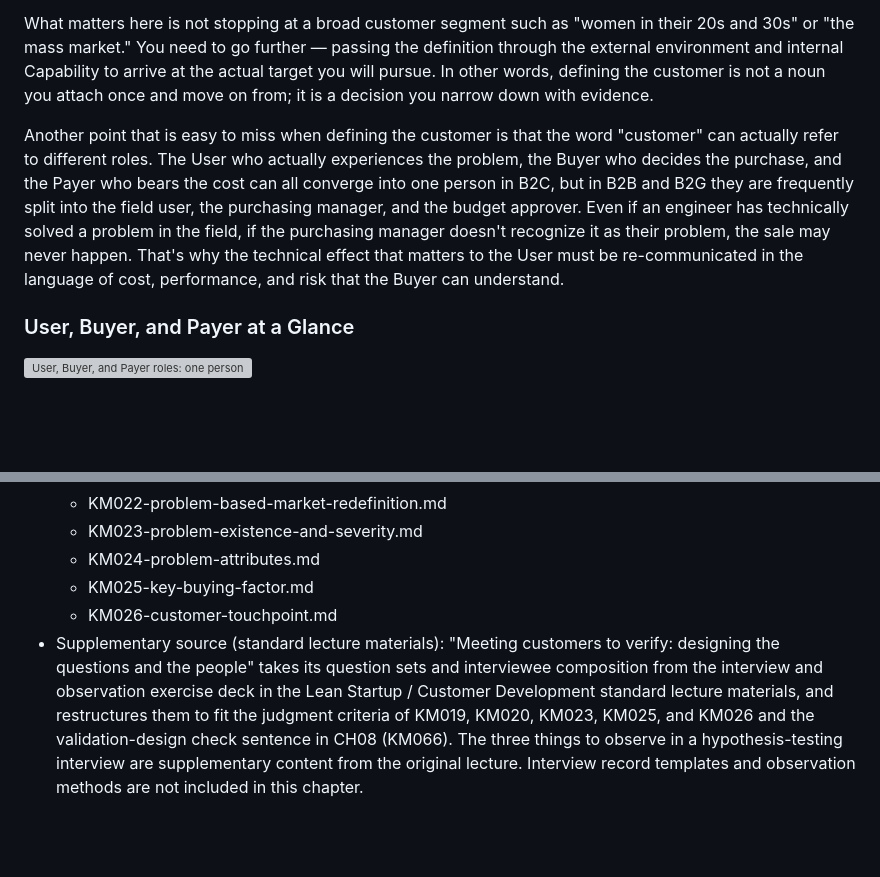
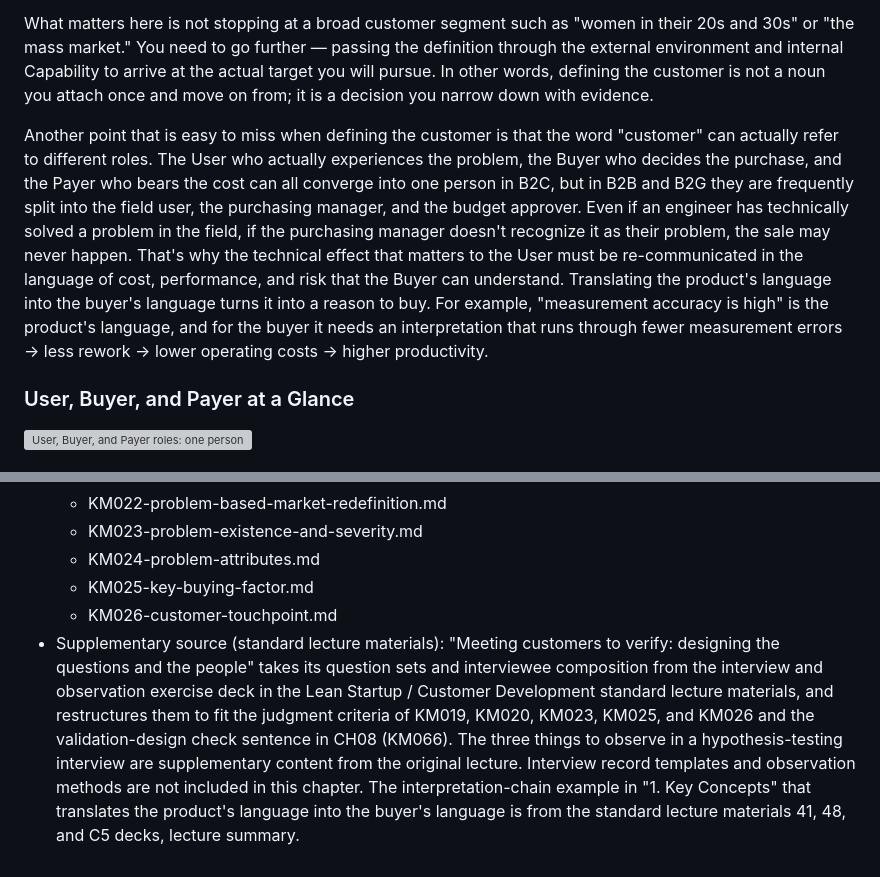
Before and after one commit to victory3217-bot/business-planning-handbook, a Markdown page: en/chapters/CH03.md, 2 parts joined by grey strips. Rendered like a GitHub page; blank space fills up the shorter version; grey boxes are pictures that could not be loaded.

```diff
--- a/en/chapters/CH03.md
+++ b/en/chapters/CH03.md
@@ -29,7 +29,7 @@ Business Planning often starts from "what will we build," but how you define the
 
 What matters here is not stopping at a broad customer segment such as "women in their 20s and 30s" or "the mass market." You need to go further — passing the definition through the external environment and internal Capability to arrive at the actual target you will pursue. In other words, defining the customer is not a noun you attach once and move on from; it is a decision you narrow down with evidence.
 
-Another point that is easy to miss when defining the customer is that the word "customer" can actually refer to different roles. The User who actually experiences the problem, the Buyer who decides the purchase, and the Payer who bears the cost can all converge into one person in B2C, but in B2B and B2G they are frequently split into the field user, the purchasing manager, and the budget approver. Even if an engineer has technically solved a problem in the field, if the purchasing manager doesn't recognize it as their problem, the sale may never happen. That's why the technical effect that matters to the User must be re-communicated in the language of cost, performance, and risk that the Buyer can understand.
+Another point that is easy to miss when defining the customer is that the word "customer" can actually refer to different roles. The User who actually experiences the problem, the Buyer who decides the purchase, and the Payer who bears the cost can all converge into one person in B2C, but in B2B and B2G they are frequently split into the field user, the purchasing manager, and the budget approver. Even if an engineer has technically solved a problem in the field, if the purchasing manager doesn't recognize it as their problem, the sale may never happen. That's why the technical effect that matters to the User must be re-communicated in the language of cost, performance, and risk that the Buyer can understand. Translating the product's language into the buyer's language turns it into a reason to buy. For example, "measurement accuracy is high" is the product's language, and for the buyer it needs an interpretation that runs through fewer measurement errors → less rework → lower operating costs → higher productivity.
 
 ### User, Buyer, and Payer at a Glance
 
@@ -137,4 +137,4 @@ This chapter defined the customer, worked through the problem that customer expe
   - KM024-problem-attributes.md
   - KM025-key-buying-factor.md
   - KM026-customer-touchpoint.md
-- Supplementary source (standard lecture materials): "Meeting customers to verify: designing the questions and the people" takes its question sets and interviewee composition from the interview and observation exercise deck in the Lean Startup / Customer Development standard lecture materials, and restructures them to fit the judgment criteria of KM019, KM020, KM023, KM025, and KM026 and the validation-design check sentence in CH08 (KM066). The three things to observe in a hypothesis-testing interview are supplementary content from the original lecture. Interview record templates and observation methods are not included in this chapter.
+- Supplementary source (standard lecture materials): "Meeting customers to verify: designing the questions and the people" takes its question sets and interviewee composition from the interview and observation exercise deck in the Lean Startup / Customer Development standard lecture materials, and restructures them to fit the judgment criteria of KM019, KM020, KM023, KM025, and KM026 and the validation-design check sentence in CH08 (KM066). The three things to observe in a hypothesis-testing interview are supplementary content from the original lecture. Interview record templates and observation methods are not included in this chapter. The interpretation-chain example in "1. Key Concepts" that translates the product's language into the buyer's language is from the standard lecture materials 41, 48, and C5 decks, lecture summary.
```
Also changed, not shown: ko/chapters/CH03.md (+2 -2 lines).
